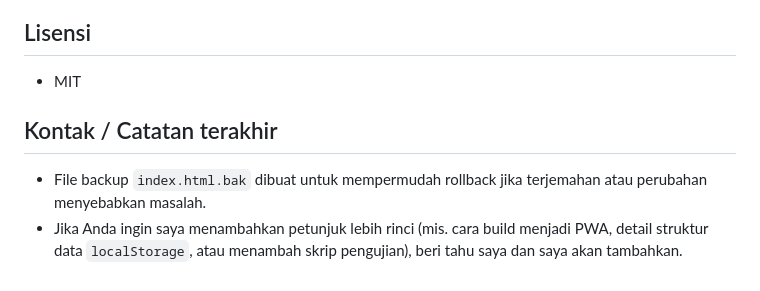
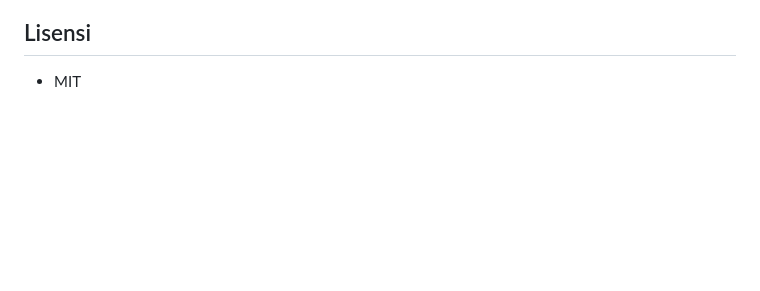
Before and after one commit to RedBlue-awik/Aplikasi-Pengingat-Tugas, a Markdown page: README.md, the part around the change. Drawn GitHub-style; blank space fills up the shorter version.

Commit message:
Update README to simplify content
Removed contact notes and backup file information from README.

```diff
--- a/README.md
+++ b/README.md
@@ -108,8 +108,3 @@ Catatan: tanggal dalam hasil ekspor telah diformat menggunakan helper `formatDat
 ## Lisensi
 
 - MIT
-
-## Kontak / Catatan terakhir
-
-- File backup `index.html.bak` dibuat untuk mempermudah rollback jika terjemahan atau perubahan menyebabkan masalah.
-- Jika Anda ingin saya menambahkan petunjuk lebih rinci (mis. cara build menjadi PWA, detail struktur data `localStorage`, atau menambah skrip pengujian), beri tahu saya dan saya akan tambahkan.
```
